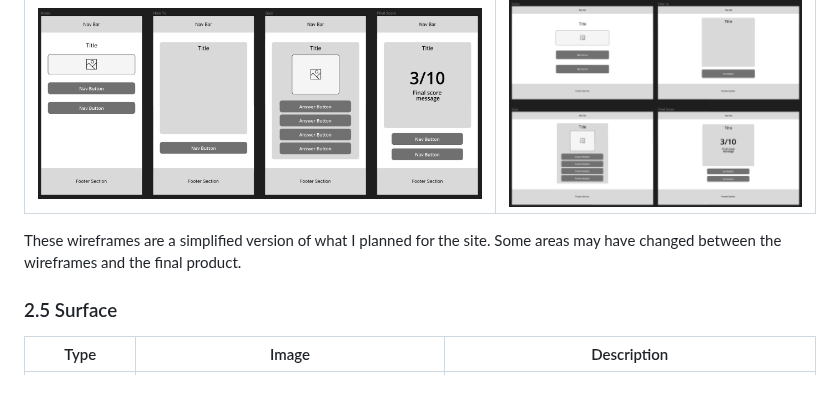
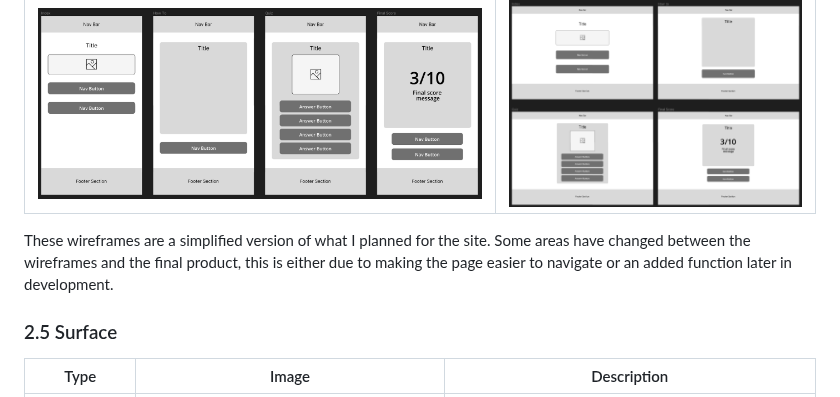
Before and after one commit to lrchnnng/parrot-quiz, a Markdown page: README.md, the part around the change. Drawn GitHub-style.

Commit message:
finalised skeleton section

```diff
--- a/README.md
+++ b/README.md
@@ -93,7 +93,8 @@ removes colour, Typography, imagery to create a basic view of website and layout
 | Mobile Wireframes | Desktop Wireframes |
 |:---:|:---:|
 |![Mobile Wireframes](assets/images/readme-img/mobile-wireframes.png)|![Tablet and Desktop Wireframes](assets/images/readme-img/tablet-wireframes.png)|
-These wireframes are a simplified version of what I planned for the site. Some areas may have changed between the wireframes and the final product.
+
+These wireframes are a simplified version of what I planned for the site. Some areas have changed between the wireframes and the final product, this is either due to making the page easier to navigate or an added function later in development.
 
 
 ### 2.5 Surface
```
